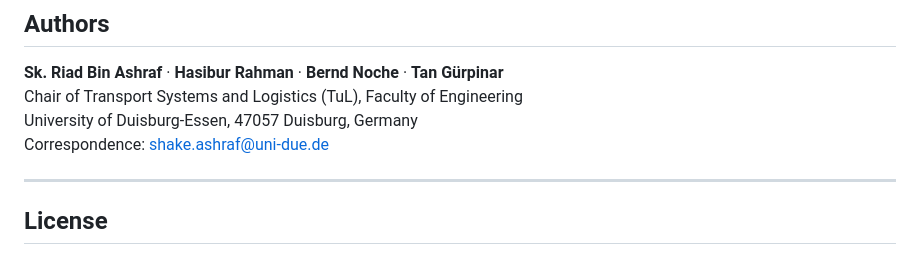
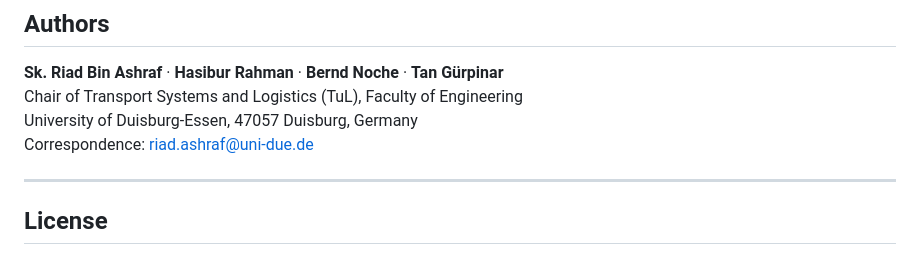
Before and after one commit to hasiburrahman4/hasiburrahman4.github.io, a Markdown page: README.md, the part around the change. Rendered like a GitHub page.

```diff
--- a/README.md
+++ b/README.md
@@ -249,7 +249,7 @@ If you use this code in your research, please cite:
 **Sk. Riad Bin Ashraf** · **Hasibur Rahman** · **Bernd Noche** · **Tan Gürpinar**
 Chair of Transport Systems and Logistics (TuL), Faculty of Engineering
 University of Duisburg-Essen, 47057 Duisburg, Germany
-Correspondence: shake.ashraf@uni-due.de
+Correspondence: riad.ashraf@uni-due.de
 
 ---
 
```
